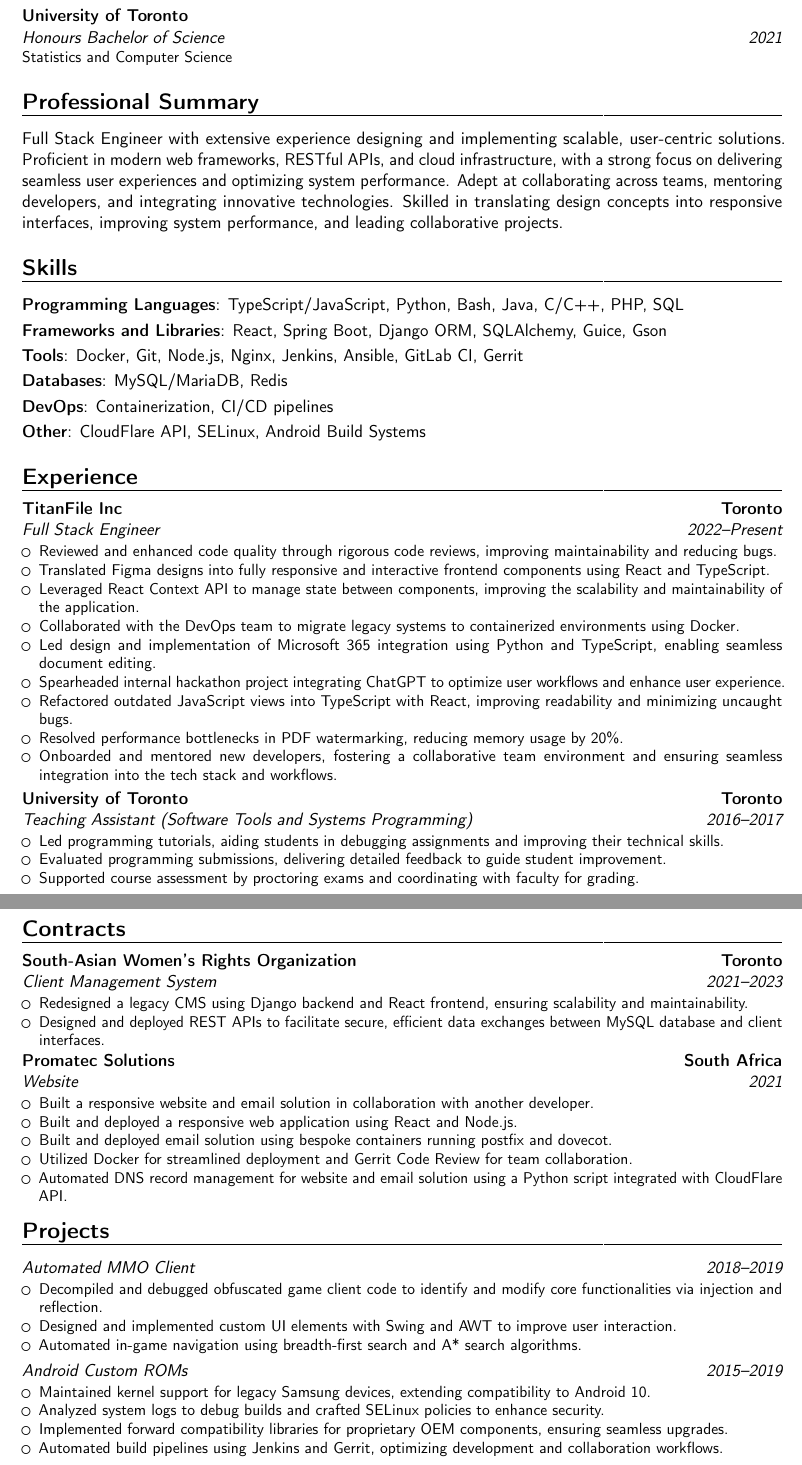
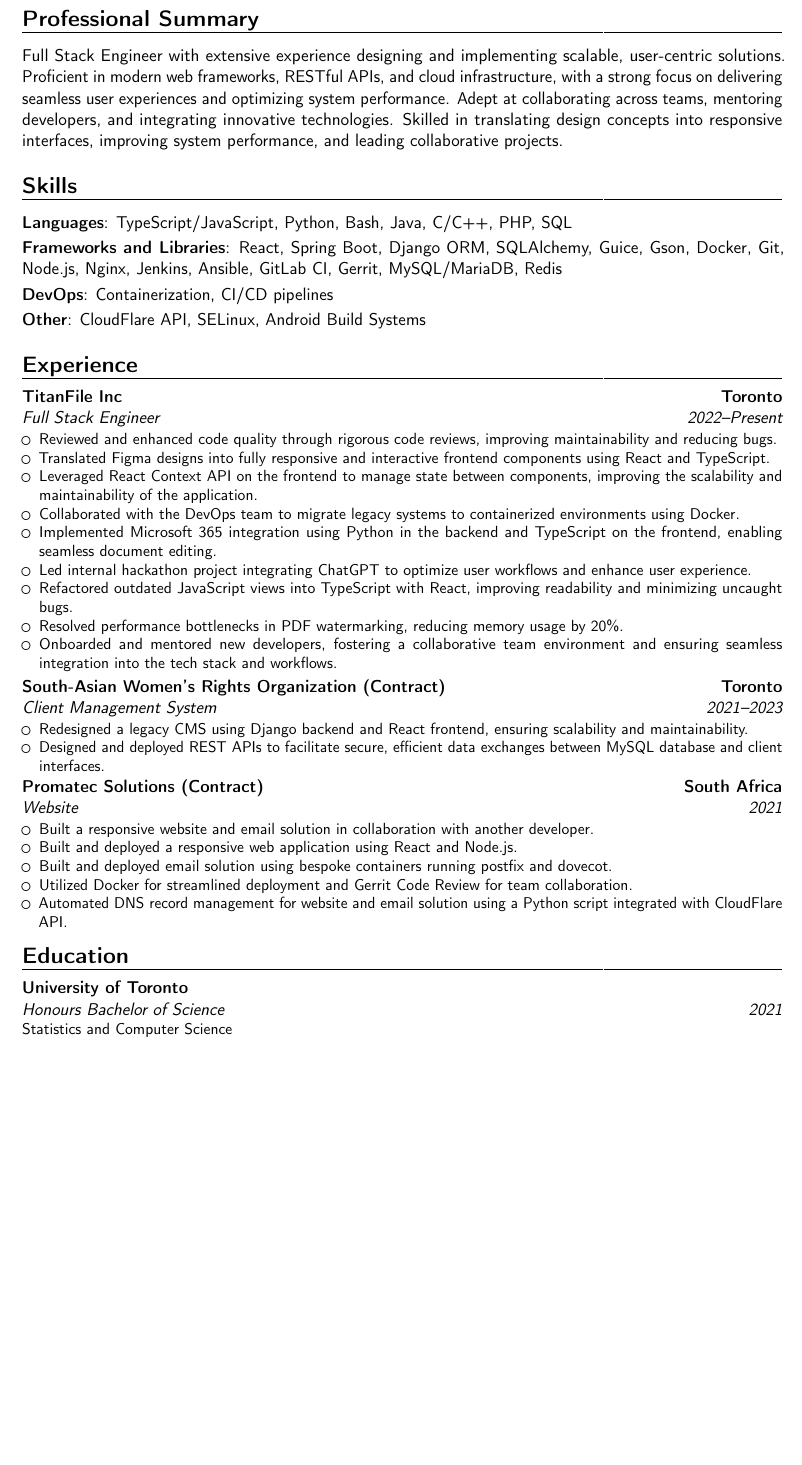
Before and after one commit to vince2678/resume, a LaTeX CV (resume.tex): two parts of pages 1 and 2 of 2 before the commit and part of the page after it, the two joined at a grey line, cut so that both start at the same text, the shorter picture padded with empty space. Compiled offline with pdfLaTeX.

Commit message:
succinct

```diff
--- a/resume.tex
+++ b/resume.tex
@@ -57,8 +57,6 @@
 \makecvtitle
 %	\vspace*{-10mm}
 
-\section{Education}
-\cventry{2021}{Honours Bachelor of Science}{University of Toronto}{}{}{Statistics and Computer Science}
 
 \section{Professional Summary}
 
@@ -67,11 +65,9 @@
 }
 
 \section{Skills}
-\cvitem{Programming Languages}{TypeScript/JavaScript, Python, Bash, Java, C/C++, PHP, SQL}
-\cvitem{Frameworks and Libraries}{React, Spring Boot, Django ORM, SQLAlchemy, Guice, Gson}
-\cvitem{Tools}{Docker, Git, Node.js, Nginx, Jenkins, Ansible, GitLab CI, Gerrit}
-\cvitem{Databases}{MySQL/MariaDB, Redis}
-\cvitem{DevOps}{Containerization, CI/CD pipelines}
+\cvitem{Languages}{TypeScript/JavaScript, Python, Bash, Java, C/C++, PHP, SQL}
+\cvitem{Frameworks and Libraries}{React, Spring Boot, Django ORM, SQLAlchemy, Guice, Gson, Docker, Git, Node.js, Nginx, Jenkins, Ansible, GitLab CI, Gerrit, MySQL/MariaDB, Redis}
+\cvitem{DevOps}{Containerization, CI/CD pipelines}{}
 \cvitem{Other}{CloudFlare API, SELinux, Android Build Systems}
 
 \section{Experience}
@@ -80,10 +76,10 @@
 	\begin{itemize}
 \item Reviewed and enhanced code quality through rigorous code reviews, improving maintainability and reducing bugs.
 \item Translated Figma designs into fully responsive and interactive frontend components using React and TypeScript.
-\item Leveraged React Context API to manage state between components, improving the scalability and maintainability of the application.
+\item Leveraged React Context API on the frontend to manage state between components, improving the scalability and maintainability of the application.
 \item Collaborated with the DevOps team to migrate legacy systems to containerized environments using Docker.
-\item Led design and implementation of Microsoft 365 integration using Python and TypeScript, enabling seamless document editing.
-\item Spearheaded internal hackathon project integrating ChatGPT to optimize user workflows and enhance user experience.
+\item Implemented Microsoft 365 integration using Python in the backend and TypeScript on the frontend, enabling seamless document editing.
+\item Led internal hackathon project integrating ChatGPT to optimize user workflows and enhance user experience.
 \item Refactored outdated JavaScript views into TypeScript with React, improving readability and minimizing uncaught bugs.
 \item Resolved performance bottlenecks in PDF watermarking, reducing memory usage by 20\%.
 %\item Add some shid about React Context wrt MS365 here
@@ -91,23 +87,16 @@
 	\end{itemize}
 }
 
-\cventry{2016--2017}{Teaching Assistant (Software Tools and Systems Programming)}{University of Toronto}{Toronto}{}{
-	\begin{itemize}
-\item Led programming tutorials, aiding students in debugging assignments and improving their technical skills.
-\item Evaluated programming submissions, delivering detailed feedback to guide student improvement.
-\item Supported course assessment by proctoring exams and coordinating with faculty for grading.
-	\end{itemize}
-}
-\newpage
+%\newpage
 %\vspace*{-3mm}
-\section{Contracts}
-\cventry{2021--2023}{Client Management System}{South-Asian Women's Rights Organization}{Toronto}{}{
+%\section{Contracts}
+\cventry{2021--2023}{Client Management System}{South-Asian Women's Rights Organization (Contract)}{Toronto}{}{
 	\begin{itemize}
 \item Redesigned a legacy CMS using Django backend and React frontend, ensuring scalability and maintainability.
 \item Designed and deployed REST APIs to facilitate secure, efficient data exchanges between MySQL database and client interfaces.
 	\end{itemize}
 }
-\cventry{2021}{Website}{Promatec Solutions}{South Africa}{}{
+\cventry{2021}{Website}{Promatec Solutions (Contract)}{South Africa}{}{
 	\begin{itemize}
 \item Built a responsive website and email solution in collaboration with another developer.
 \item Built and deployed a responsive web application using React and Node.js.
@@ -117,23 +106,8 @@
 	\end{itemize}
 }
 
-\section{Projects}
-
-\cventry{2018--2019}{\href{}{Automated MMO Client}}{}{}{}{
-    \begin{itemize}
-\item Decompiled and debugged obfuscated game client code to identify and modify core functionalities via injection and reflection.
-\item Designed and implemented custom UI elements with Swing and AWT to improve user interaction.
-\item Automated in-game navigation using breadth-first search and A* search algorithms.
-	\end{itemize}
-}
-\cventry{2015--2019}{\href{https://github.com/Galaxy-MSM8916}{Android Custom ROMs}}{}{}{}{
-	\begin{itemize}
-\item Maintained kernel support for legacy Samsung devices, extending compatibility to Android 10.
-\item Analyzed system logs to debug builds and crafted SELinux policies to enhance security.
-\item Implemented forward compatibility libraries for proprietary OEM components, ensuring seamless upgrades.
-\item Automated build pipelines using Jenkins and Gerrit, optimizing development and collaboration workflows.
-	\end{itemize}
-}
+\section{Education}
+\cventry{2021}{Honours Bachelor of Science}{University of Toronto}{}{}{Statistics and Computer Science}
 \end{document}
 
 
```
